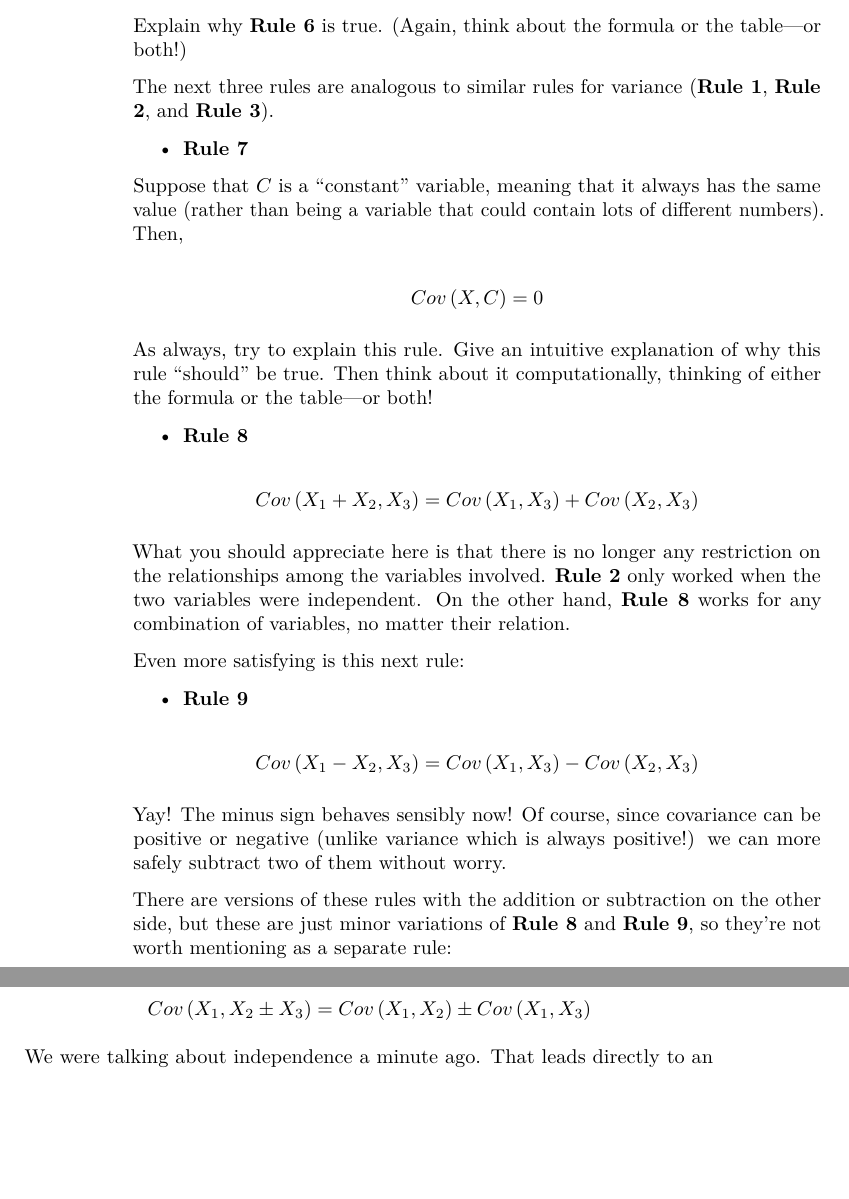
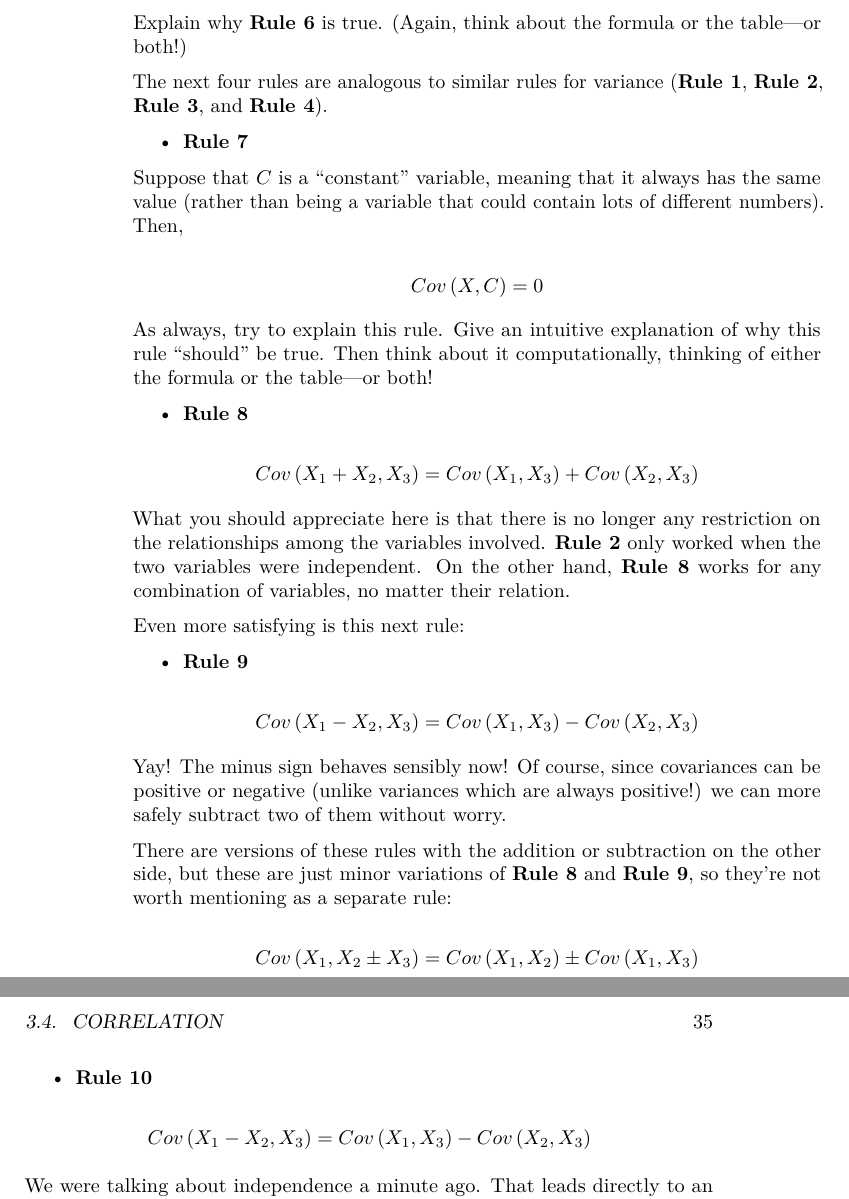
Before and after one commit to VectorPosse/sem_book, a LaTeX thesis (docs/sem_book.tex): two parts of pages 34 and 35 of 55, joined at a grey line, cut so that both start at the same text, the shorter picture padded with empty space. Compiled offline with pdfLaTeX.

```diff
--- a/docs/sem_book.tex
+++ b/docs/sem_book.tex
@@ -1330,7 +1330,7 @@
 
 Explain why \protect\hyperlink{Rule6}{\textbf{Rule 6}} is true. (Again, think about the formula or the table---or both!)
 
-The next three rules are analogous to similar rules for variance (\protect\hyperlink{Rule1}{\textbf{Rule 1}}, \protect\hyperlink{Rule2}{\textbf{Rule 2}}, and \protect\hyperlink{Rule3}{\textbf{Rule 3}}).
+The next four rules are analogous to similar rules for variance (\protect\hyperlink{Rule1}{\textbf{Rule 1}}, \protect\hyperlink{Rule2}{\textbf{Rule 2}}, \protect\hyperlink{Rule3}{\textbf{Rule 3}}, and \protect\hyperlink{Rule4}{\textbf{Rule 4}}).
 
 \begin{itemize}
 \tightlist
@@ -1370,12 +1370,22 @@
 Cov\left(X_{1} - X_{2}, X_{3}\right) = Cov\left(X_{1}, X_{3}\right) - Cov\left(X_{2}, X_{3}\right)
 \]
 
-Yay! The minus sign behaves sensibly now! Of course, since covariance can be positive or negative (unlike variance which is always positive!) we can more safely subtract two of them without worry.
+Yay! The minus sign behaves sensibly now! Of course, since covariances can be positive or negative (unlike variances which are always positive!) we can more safely subtract two of them without worry.
 
 There are versions of these rules with the addition or subtraction on the other side, but these are just minor variations of \protect\hyperlink{Rule8}{\textbf{Rule 8}} and \protect\hyperlink{Rule9}{\textbf{Rule 9}}, so they're not worth mentioning as a separate rule:
 
 \[
 Cov\left(X_{1}, X_{2} \pm X_{3}\right) = Cov\left(X_{1}, X_{2}\right) \pm Cov\left(X_{1}, X_{3}\right)
+\]
+
+\begin{itemize}
+\tightlist
+\item
+  \textbf{Rule 10}
+\end{itemize}
+
+\[
+Cov\left(X_{1} - X_{2}, X_{3}\right) = Cov\left(X_{1}, X_{3}\right) - Cov\left(X_{2}, X_{3}\right)
 \]
 
 We were talking about independence a minute ago. That leads directly to an interesting and super-important rule:
```
Also changed, not shown: docs/sem_book.pdf, docs/sem_book.tex (2 more changed lines), 5 other files.
